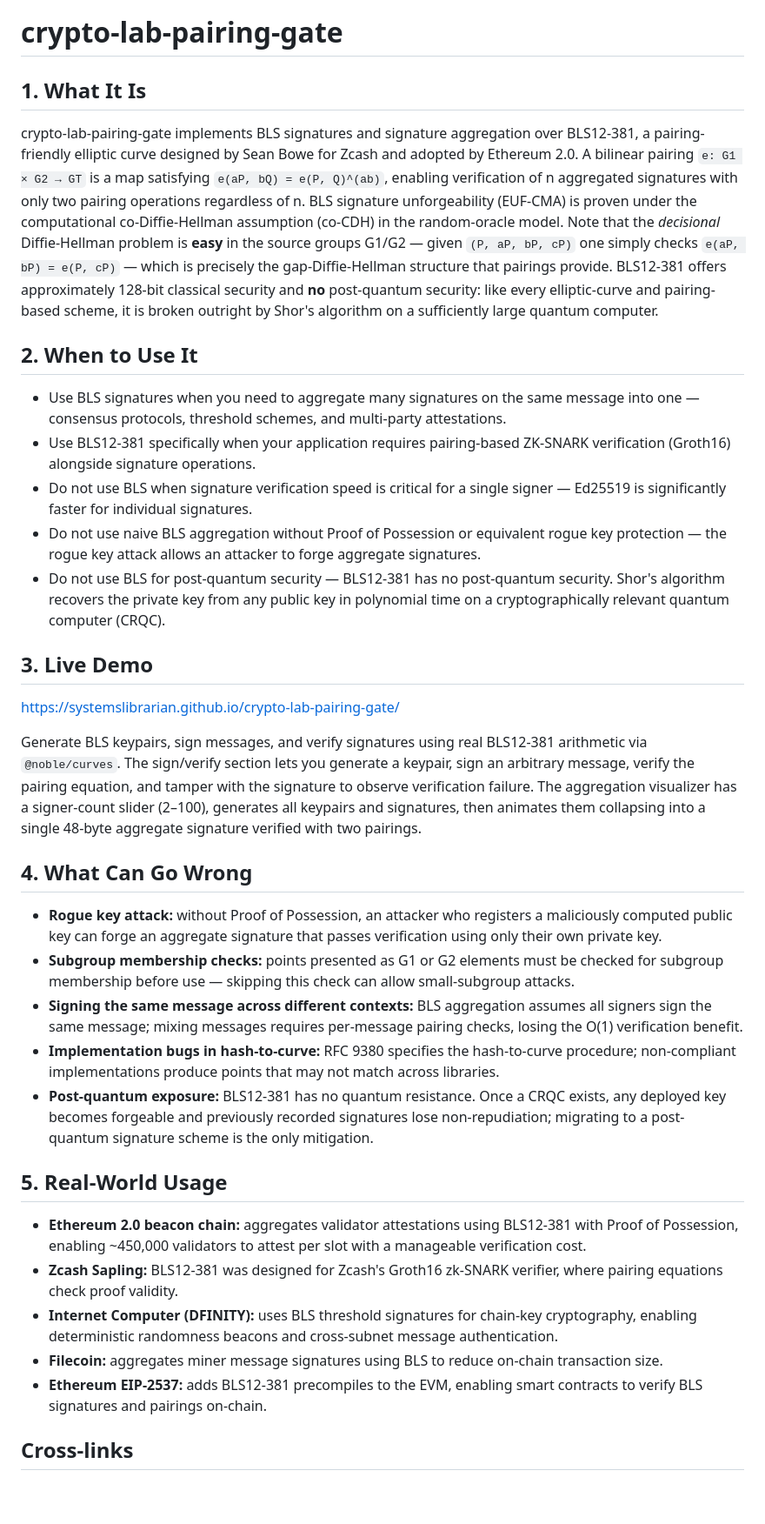
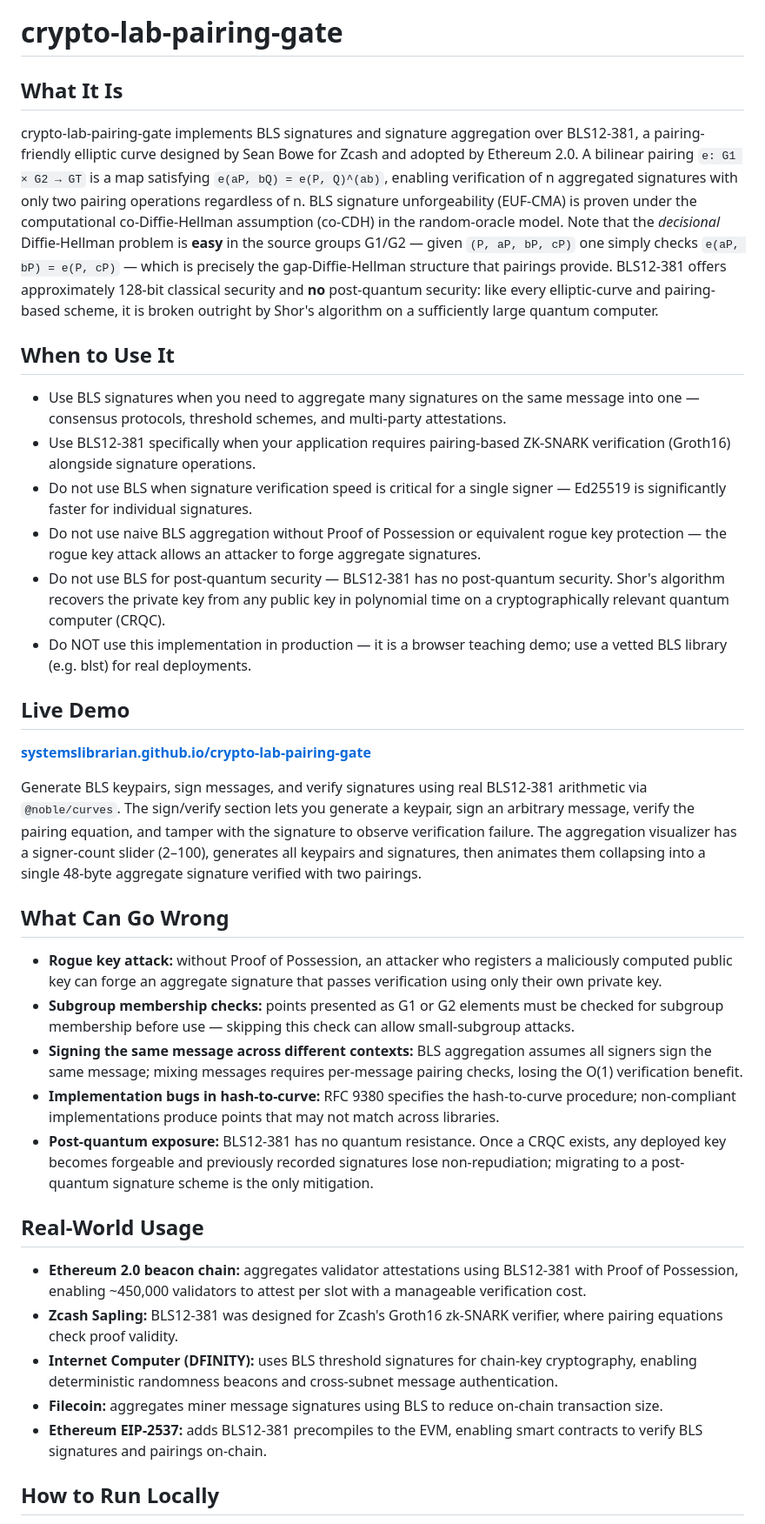
Before and after one commit to systemslibrarian/crypto-lab-pairing-gate, a Markdown page: README.md, the part around one of its changes. Shown at 87% size. GitHub-like rendering; blank space fills up the shorter version.

```diff
--- a/README.md
+++ b/README.md
@@ -4,24 +1,25 @@
 # crypto-lab-pairing-gate
 
-## 1. What It Is
+## What It Is
 
 crypto-lab-pairing-gate implements BLS signatures and signature aggregation over BLS12-381, a pairing-friendly elliptic curve designed by Sean Bowe for Zcash and adopted by Ethereum 2.0. A bilinear pairing `e: G1 × G2 → GT` is a map satisfying `e(aP, bQ) = e(P, Q)^(ab)`, enabling verification of n aggregated signatures with only two pairing operations regardless of n. BLS signature unforgeability (EUF-CMA) is proven under the computational co-Diffie-Hellman assumption (co-CDH) in the random-oracle model. Note that the *decisional* Diffie-Hellman problem is **easy** in the source groups G1/G2 — given `(P, aP, bP, cP)` one simply checks `e(aP, bP) = e(P, cP)` — which is precisely the gap-Diffie-Hellman structure that pairings provide. BLS12-381 offers approximately 128-bit classical security and **no** post-quantum security: like every elliptic-curve and pairing-based scheme, it is broken outright by Shor's algorithm on a sufficiently large quantum computer.
 
-## 2. When to Use It
+## When to Use It
 
 - Use BLS signatures when you need to aggregate many signatures on the same message into one — consensus protocols, threshold schemes, and multi-party attestations.
 - Use BLS12-381 specifically when your application requires pairing-based ZK-SNARK verification (Groth16) alongside signature operations.
 - Do not use BLS when signature verification speed is critical for a single signer — Ed25519 is significantly faster for individual signatures.
 - Do not use naive BLS aggregation without Proof of Possession or equivalent rogue key protection — the rogue key attack allows an attacker to forge aggregate signatures.
 - Do not use BLS for post-quantum security — BLS12-381 has no post-quantum security. Shor's algorithm recovers the private key from any public key in polynomial time on a cryptographically relevant quantum computer (CRQC).
+- Do NOT use this implementation in production — it is a browser teaching demo; use a vetted BLS library (e.g. blst) for real deployments.
 
-## 3. Live Demo
+## Live Demo
 
-[https://systemslibrarian.github.io/crypto-lab-pairing-gate/](https://systemslibrarian.github.io/crypto-lab-pairing-gate/)
+**[systemslibrarian.github.io/crypto-lab-pairing-gate](https://systemslibrarian.github.io/crypto-lab-pairing-gate/)**
 
 Generate BLS keypairs, sign messages, and verify signatures using real BLS12-381 arithmetic via `@noble/curves`. The sign/verify section lets you generate a keypair, sign an arbitrary message, verify the pairing equation, and tamper with the signature to observe verification failure. The aggregation visualizer has a signer-count slider (2–100), generates all keypairs and signatures, then animates them collapsing into a single 48-byte aggregate signature verified with two pairings.
 
-## 4. What Can Go Wrong
+## What Can Go Wrong
 
 - **Rogue key attack:** without Proof of Possession, an attacker who registers a maliciously computed public key can forge an aggregate signature that passes verification using only their own private key.
 - **Subgroup membership checks:** points presented as G1 or G2 elements must be checked for subgroup membership before use — skipping this check can allow small-subgroup attacks.
@@ -29,7 +27,7 @@ Generate BLS keypairs, sign messages, and verify signatures using real BLS12-381
 - **Implementation bugs in hash-to-curve:** RFC 9380 specifies the hash-to-curve procedure; non-compliant implementations produce points that may not match across libraries.
 - **Post-quantum exposure:** BLS12-381 has no quantum resistance. Once a CRQC exists, any deployed key becomes forgeable and previously recorded signatures lose non-repudiation; migrating to a post-quantum signature scheme is the only mitigation.
 
-## 5. Real-World Usage
+## Real-World Usage
 
 - **Ethereum 2.0 beacon chain:** aggregates validator attestations using BLS12-381 with Proof of Possession, enabling ~450,000 validators to attest per slot with a manageable verification cost.
 - **Zcash Sapling:** BLS12-381 was designed for Zcash's Groth16 zk-SNARK verifier, where pairing equations check proof validity.
@@ -37,5 +35,5 @@ Generate BLS keypairs, sign messages, and verify signatures using real BLS12-381
 - **Filecoin:** aggregates miner message signatures using BLS to reduce on-chain transaction size.
 - **Ethereum EIP-2537:** adds BLS12-381 precompiles to the EVM, enabling smart contracts to verify BLS signatures and pairings on-chain.
 
-## Cross-links
+## How to Run Locally
 
```
Also changed, not shown: other parts of README.md (+15 -8 lines).
